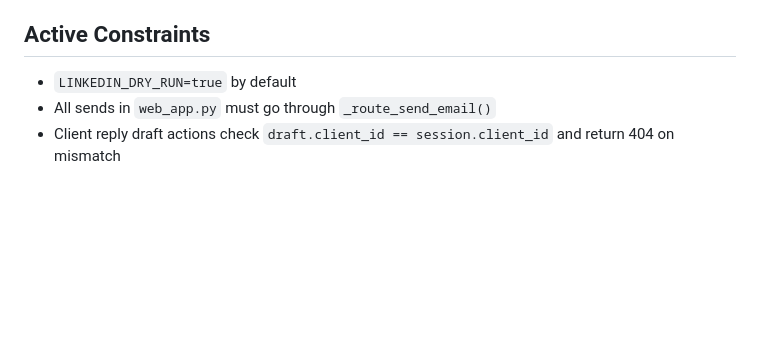
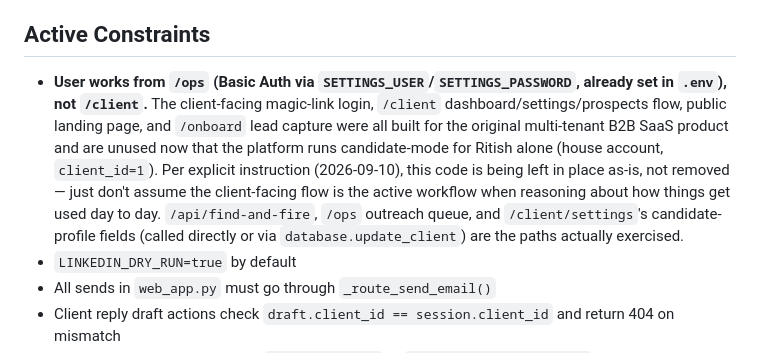
Before and after one commit to rz0500/Ai-outreach, a Markdown page: agent.md, the part around the change. Rendered like a GitHub page; blank space fills up the shorter version.

Commit message:
Note that /ops, not /client, is the active workflow
Ritish works directly from /ops now rather than the client-facing
magic-link flow, since the platform only serves him. Per his
instruction, leaving the client-facing code in place unused rather
than removing it - just documenting the actual workflow so future
sessions don't assume /client is in use.

Co-Authored-By: Claude Sonnet 5 <noreply@anthropic.com>

```diff
--- a/agent.md
+++ b/agent.md
@@ -129,6 +129,7 @@ The application has been successfully rebranded to **OutreachEmpower**. The UI h
 
 ## Active Constraints
 
+- **User works from `/ops` (Basic Auth via `SETTINGS_USER`/`SETTINGS_PASSWORD`, already set in `.env`), not `/client`.** The client-facing magic-link login, `/client` dashboard/settings/prospects flow, public landing page, and `/onboard` lead capture were all built for the original multi-tenant B2B SaaS product and are unused now that the platform runs candidate-mode for Ritish alone (house account, `client_id=1`). Per explicit instruction (2026-09-10), this code is being left in place as-is, not removed — just don't assume the client-facing flow is the active workflow when reasoning about how things get used day to day. `/api/find-and-fire`, `/ops` outreach queue, and `/client/settings`'s candidate-profile fields (called directly or via `database.update_client`) are the paths actually exercised.
 - `LINKEDIN_DRY_RUN=true` by default
 - All sends in `web_app.py` must go through `_route_send_email()`
 - Client reply draft actions check `draft.client_id == session.client_id` and return 404 on mismatch
```
